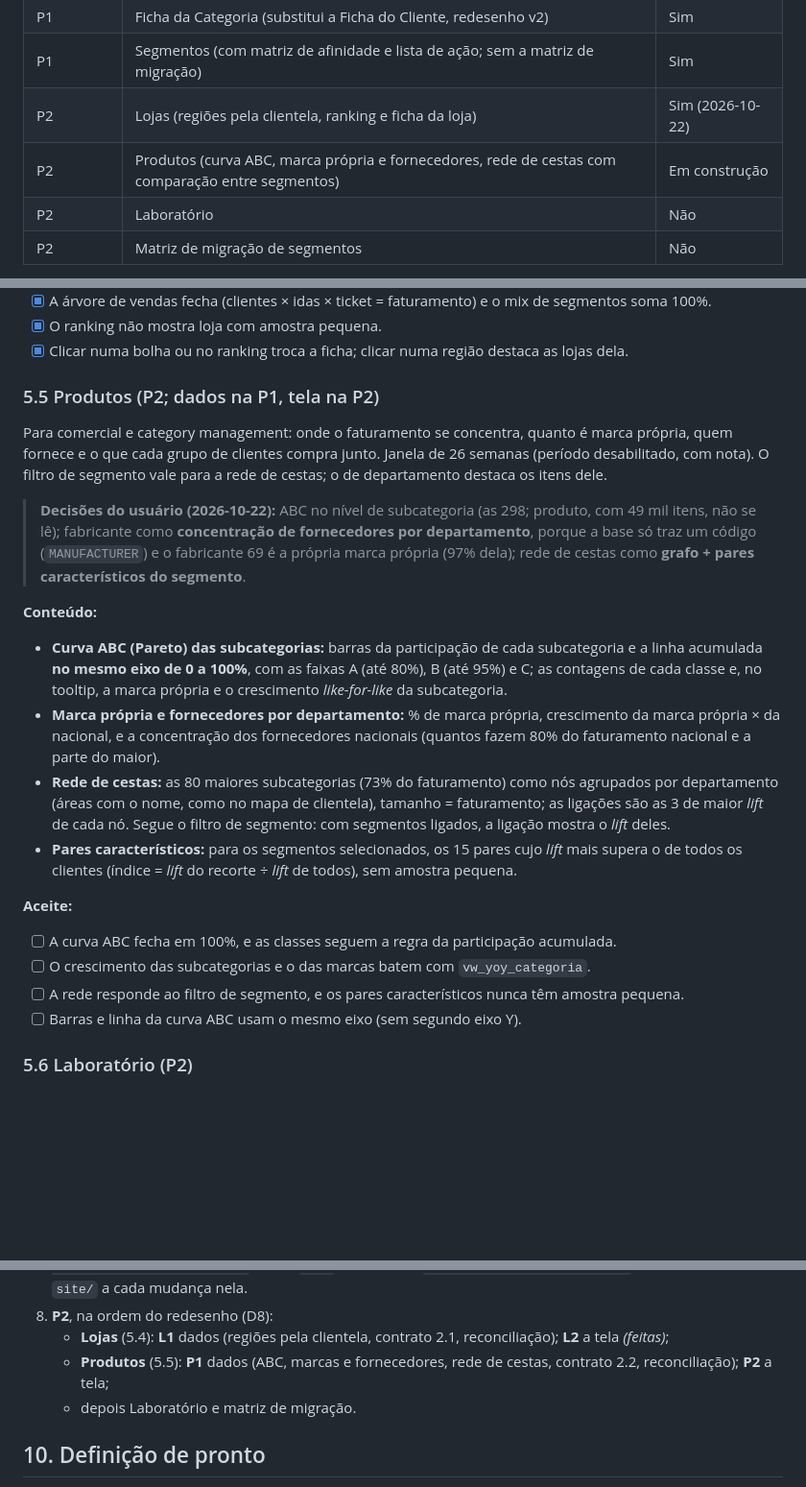
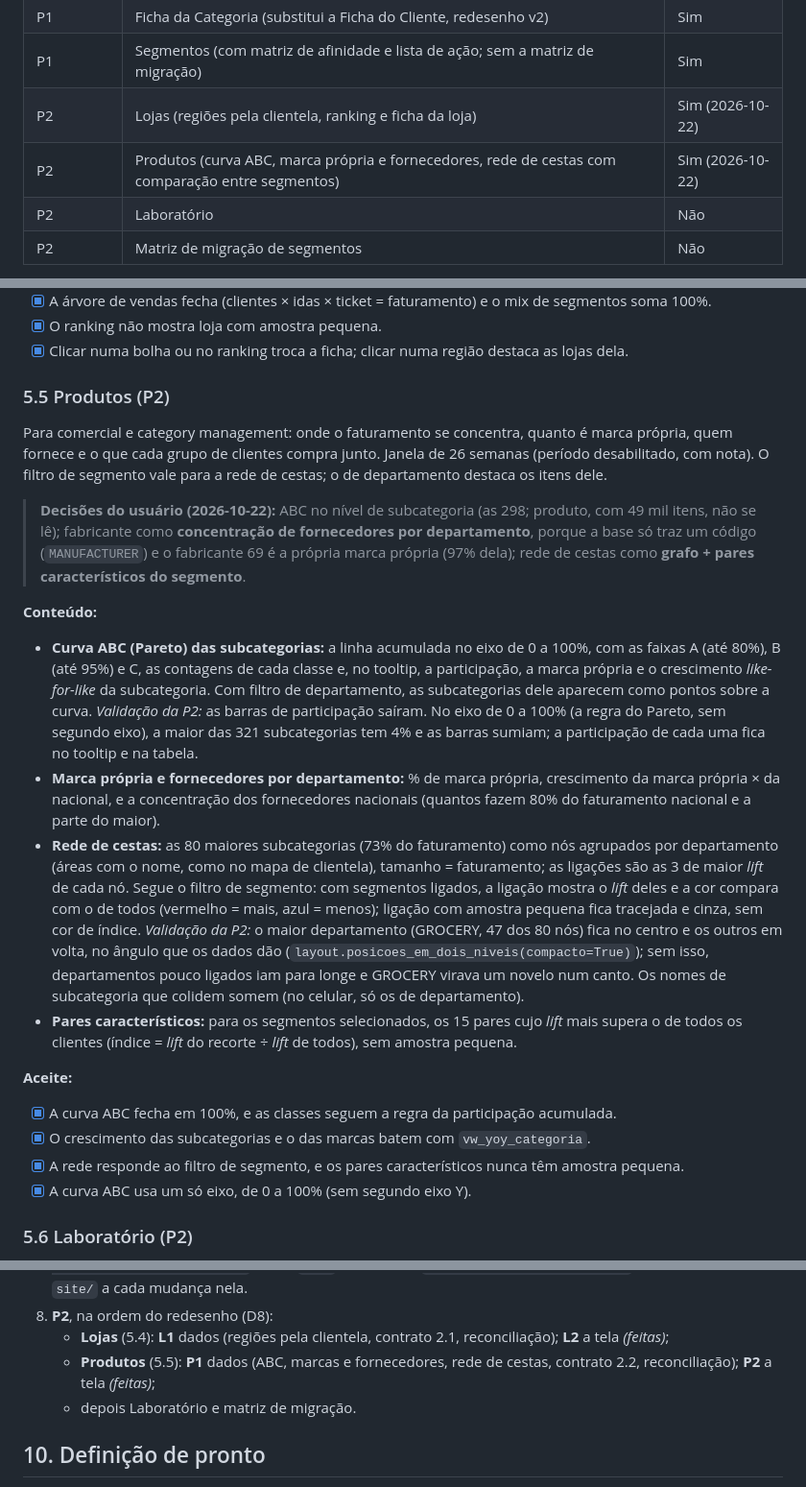
Before and after one commit to caiosantosho2-dotcom/retail-bi-dashboard, a Markdown page: docs/spec_dashboard.md, 3 parts joined by grey strips. Shown at 96% size. GitHub-like rendering; blank space fills up the shorter version.

```diff
--- a/docs/spec_dashboard.md
+++ b/docs/spec_dashboard.md
@@ -63,7 +63,7 @@
 | P1 | Ficha da Categoria (substitui a Ficha do Cliente, redesenho v2) | Sim |
 | P1 | Segmentos (com matriz de afinidade e lista de ação; sem a matriz de migração) | Sim |
 | P2 | Lojas (regiões pela clientela, ranking e ficha da loja) | Sim (2026-10-22) |
-| P2 | Produtos (curva ABC, marca própria e fornecedores, rede de cestas com comparação entre segmentos) | Em construção |
+| P2 | Produtos (curva ABC, marca própria e fornecedores, rede de cestas com comparação entre segmentos) | Sim (2026-10-22) |
 | P2 | Laboratório | Não |
 | P2 | Matriz de migração de segmentos | Não |
 
@@ -194,7 +194,7 @@ filtro de período fica desabilitado, e os de segmento e departamento não se ap
 - [x] O ranking não mostra loja com amostra pequena.
 - [x] Clicar numa bolha ou no ranking troca a ficha; clicar numa região destaca as lojas dela.
 
-### 5.5 Produtos (P2; dados na P1, tela na P2)
+### 5.5 Produtos (P2)
 
 Para comercial e category management: onde o faturamento se concentra, quanto é marca própria, quem fornece e o que
 cada grupo de clientes compra junto. Janela de 26 semanas (período desabilitado, com nota). O filtro de segmento vale
@@ -206,22 +206,28 @@ para a rede de cestas; o de departamento destaca os itens dele.
 > segmento**.
 
 **Conteúdo:**
-- **Curva ABC (Pareto) das subcategorias:** barras da participação de cada subcategoria e a linha acumulada **no mesmo
-  eixo de 0 a 100%**, com as faixas A (até 80%), B (até 95%) e C; as contagens de cada classe e, no tooltip, a marca
-  própria e o crescimento *like-for-like* da subcategoria.
+- **Curva ABC (Pareto) das subcategorias:** a linha acumulada no eixo de 0 a 100%, com as faixas A (até 80%), B (até
+  95%) e C, as contagens de cada classe e, no tooltip, a participação, a marca própria e o crescimento *like-for-like*
+  da subcategoria. Com filtro de departamento, as subcategorias dele aparecem como pontos sobre a curva.
+  *Validação da P2:* as barras de participação saíram. No eixo de 0 a 100% (a regra do Pareto, sem segundo eixo), a
+  maior das 321 subcategorias tem 4% e as barras sumiam; a participação de cada uma fica no tooltip e na tabela.
 - **Marca própria e fornecedores por departamento:** % de marca própria, crescimento da marca própria × da nacional, e a
   concentração dos fornecedores nacionais (quantos fazem 80% do faturamento nacional e a parte do maior).
 - **Rede de cestas:** as 80 maiores subcategorias (73% do faturamento) como nós agrupados por departamento (áreas com o
   nome, como no mapa de clientela), tamanho = faturamento; as ligações são as 3 de maior *lift* de cada nó. Segue o filtro
-  de segmento: com segmentos ligados, a ligação mostra o *lift* deles.
+  de segmento: com segmentos ligados, a ligação mostra o *lift* deles e a cor compara com o de todos (vermelho = mais,
+  azul = menos); ligação com amostra pequena fica tracejada e cinza, sem cor de índice.
+  *Validação da P2:* o maior departamento (GROCERY, 47 dos 80 nós) fica no centro e os outros em volta, no ângulo que os
+  dados dão (`layout.posicoes_em_dois_niveis(compacto=True)`); sem isso, departamentos pouco ligados iam para longe e
+  GROCERY virava um novelo num canto. Os nomes de subcategoria que colidem somem (no celular, só os de departamento).
 - **Pares característicos:** para os segmentos selecionados, os 15 pares cujo *lift* mais supera o de todos os clientes
   (índice = *lift* do recorte ÷ *lift* de todos), sem amostra pequena.
 
 **Aceite:**
-- [ ] A curva ABC fecha em 100%, e as classes seguem a regra da participação acumulada.
-- [ ] O crescimento das subcategorias e o das marcas batem com `vw_yoy_categoria`.
-- [ ] A rede responde ao filtro de segmento, e os pares característicos nunca têm amostra pequena.
-- [ ] Barras e linha da curva ABC usam o mesmo eixo (sem segundo eixo Y).
+- [x] A curva ABC fecha em 100%, e as classes seguem a regra da participação acumulada.
+- [x] O crescimento das subcategorias e o das marcas batem com `vw_yoy_categoria`.
+- [x] A rede responde ao filtro de segmento, e os pares característicos nunca têm amostra pequena.
+- [x] A curva ABC usa um só eixo, de 0 a 100% (sem segundo eixo Y).
 
 ### 5.6 Laboratório (P2)
 - Curva ROC do modelo de risco de pausa contra a regra simples (AUC 0,85 × 0,74).
@@ -387,7 +393,7 @@ Cada fase termina com a validação da skill `validating-dashboard` aprovada e u
 7. **Publicação:** GitHub Pages, README com link e capturas de tela. Repositório público `caiosantosho2-dotcom/retail-bi-dashboard`, ramo `main`; o workflow `.github/workflows/pages.yml` publica a pasta `site/` a cada mudança nela.
 8. **P2**, na ordem do redesenho (D8):
    - **Lojas** (5.4): **L1** dados (regiões pela clientela, contrato 2.1, reconciliação); **L2** a tela *(feitas)*;
-   - **Produtos** (5.5): **P1** dados (ABC, marcas e fornecedores, rede de cestas, contrato 2.2, reconciliação); **P2** a tela;
+   - **Produtos** (5.5): **P1** dados (ABC, marcas e fornecedores, rede de cestas, contrato 2.2, reconciliação); **P2** a tela *(feitas)*;
    - depois Laboratório e matriz de migração.
 
 ## 10. Definição de pronto
```
Also changed, not shown: README.md (+9 -7 lines), docs/validacao/p2.md (added, +26 -0 lines), docs/capturas/produtos.png (added), 10 other files.
